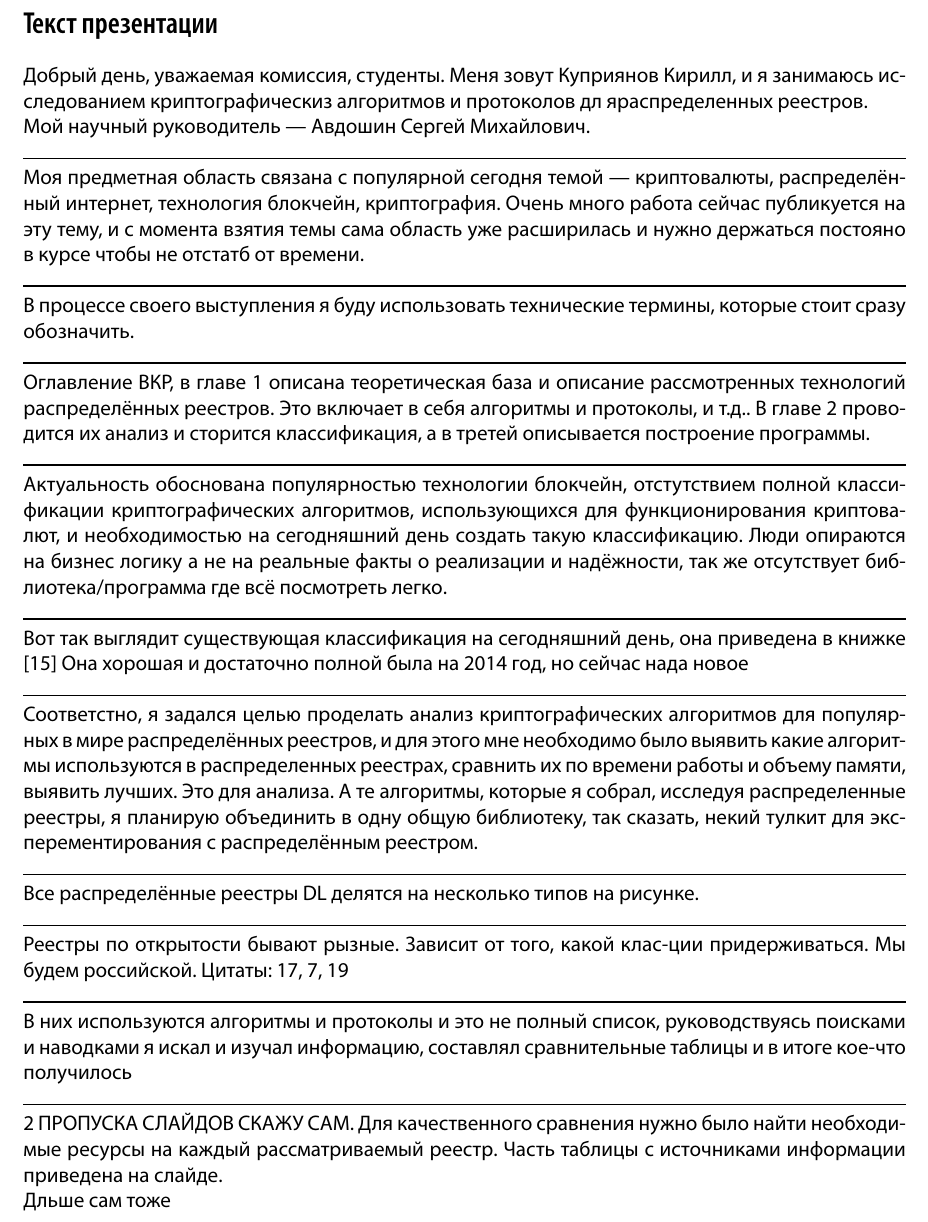
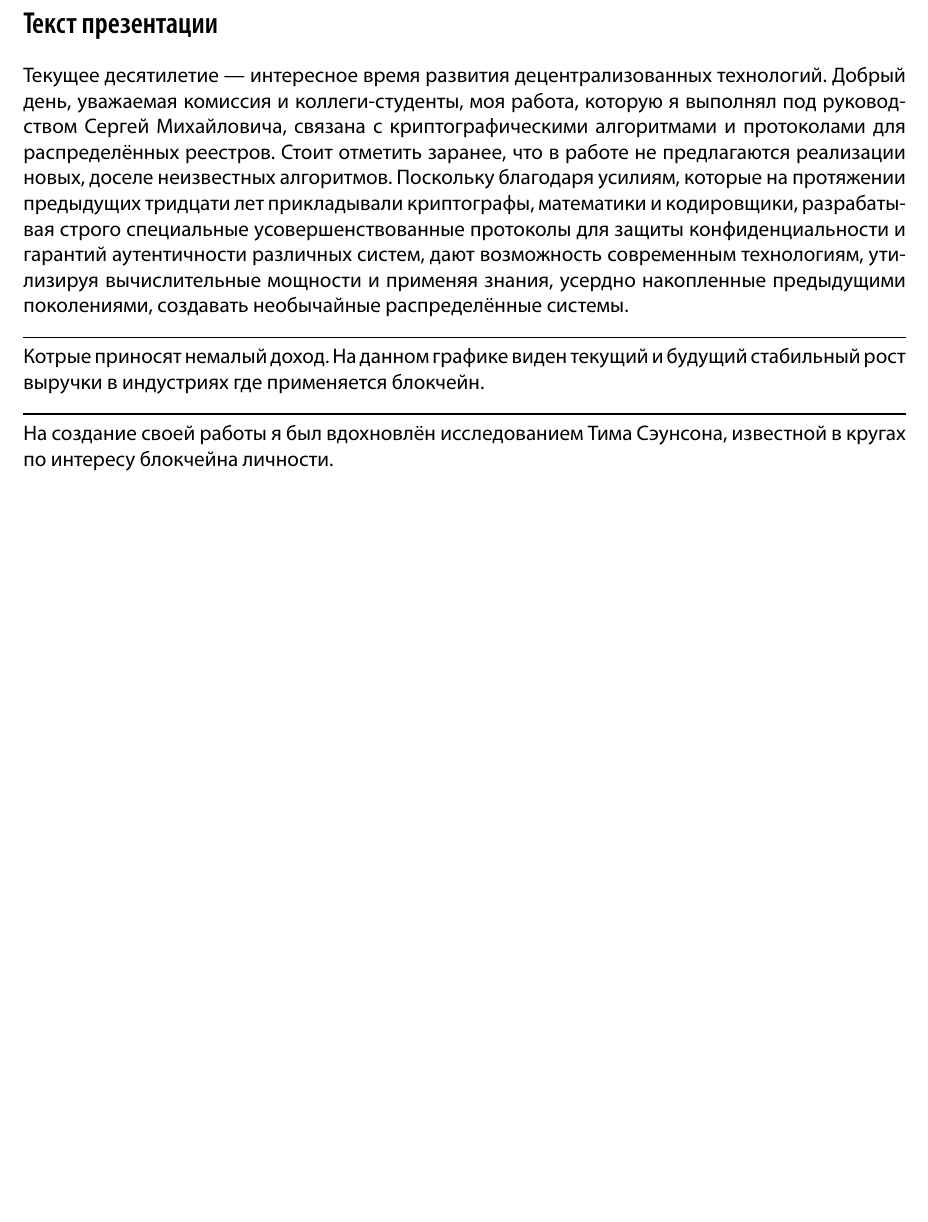
Before and after one commit to Sinopsys/vkr, a LaTeX document (vkr/prez/defence/text/text.tex): part of the page, cut so that both start at the same text, the shorter picture padded with empty space. Compiled offline with XeLaTeX; a missing font is replaced by an installed copy or a similar font.

Commit message:
Update src_text and start text for prez

```diff
--- a/vkr/prez/defence/text/text.tex
+++ b/vkr/prez/defence/text/text.tex
@@ -17,48 +17,26 @@
 \begin{document}
 
 \section*{Текст презентации}
+Текущее  десятилетие --- интересное время развития децентрализованных
+технологий. Добрый день, уважаемая комиссия и коллеги-студенты, моя работа,
+которую я выполнял под руководством Сергей Михайловича, связана с
+криптографическими алгоритмами и протоколами для распределённых реестров.
+Стоит отметить заранее, что в работе не предлагаются реализации новых, доселе
+неизвестных алгоритмов. Поскольку благодаря усилиям,  которые  на  протяжении
+предыдущих тридцати  лет  прикладывали криптографы,  математики  и кодировщики,
+разрабатывая  строго  специальные усовершенствованные  протоколы для  защиты
+конфиденциальности  и гарантий аутентичности  различных  систем, дают
+возможность современным технологиям, утилизируя вычислительные мощности и
+применяя знания, усердно накопленные предыдущими поколениями, создавать
+необычайные распределённые системы.\\
+\line\
+Котрые приносят немалый доход. На данном графике виден текущий и будущий
+стабильный рост выручки в индустриях где применяется блокчейн.\\
+\line\
+На создание своей работы я был вдохновлён исследованием Тима Сэунсона,
+известной в кругах по интересу блокчейна личности.
 
-Добрый день, уважаемая комиссия, студенты. Меня зовут Куприянов Кирилл, и я
-занимаюсь исследованием криптографическиз алгоритмов и протоколов дл
-яраспределенных реестров.\\ Мой научный руководитель --- Авдошин Сергей
-Михайлович.\\
-\line\
-Моя предметная область связана с популярной сегодня темой --- криптовалюты,
-распределённый интернет, технология блокчейн, криптография. Очень много работа сейчас публикуется на эту тему, и с момента взятия темы сама область уже расширилась и нужно держаться постояно в курсе чтобы не отстатб от времени.\\
-\line\
-В процессе своего выступления я буду использовать технические термины,
-которые стоит сразу обозначить.\\
-\line\
-Оглавление ВКР, в главе 1 описана теоретическая база и описание рассмотренных технологий распределённых реестров. Это включает в себя алгоритмы и протоколы, и т.д..
-В главе 2 проводится их анализ и сторится классификация, а в третей описывается построение программы.\\
-\line\
-Актуальность обоснована популярностью технологии блокчейн, отстутствием полной
-классификации криптографических алгоритмов, использующихся для функционирования
-криптовалют, и необходимостью на сегодняшний день создать такую
-классификацию. Люди опираются на бизнес логику а не на реальные факты о реализации и надёжности, так же отсутствует библиотека/программа где всё посмотреть легко.\\
-\line\
-Вот так выглядит существующая классификация на сегодняшний день, она приведена в книжке [15] Она хорошая и достаточно полной была на 2014 год, но сейчас нада новое\\
-\line\
-Соответстно, я задался целью проделать анализ криптографических алгоритмов для
-популярных в мире распределённых реестров, и для этого мне необходимо было
-выявить какие алгоритмы используются в распределенных реестрах, сравнить их по
-времени работы и объему памяти, выявить лучших. Это для анализа. А те
-алгоритмы, которые я собрал, исследуя распределенные реестры, я планирую
-объединить в одну общую библиотеку, так сказать, некий тулкит для
-эксперементирования c распределённым реестром.\\
-\line\
-Все распределённые реестры DL делятся на несколько типов на рисунке.\\
-\line\
-Реестры по открытости бывают рызные. Зависит от того, какой клас-ции
-придерживаться. Мы будем российской. Цитаты: 17, 7, 19\\
-\line\
-В них используются алгоритмы и протоколы и это не полный список, руководствуясь
-поисками и наводками я искал и изучал информацию, составлял сравнительные
-таблицы и в итоге кое-что получилось\\
-\line\
-2 ПРОПУСКА СЛАЙДОВ СКАЖУ САМ. Для качественного сравнения нужно было найти
-необходимые ресурсы на каждый рассматриваемый реестр. Часть таблицы с
-источниками информации приведена на слайде.\\ Дльше сам тоже
+
 \end{document}
 
 
```
Also changed, not shown: vkr/tp/src_text.tex (+0 -1 lines), vkr/prez/defence/text/text.pdf, vkr/tp/src_text.pdf, 4 other files.
